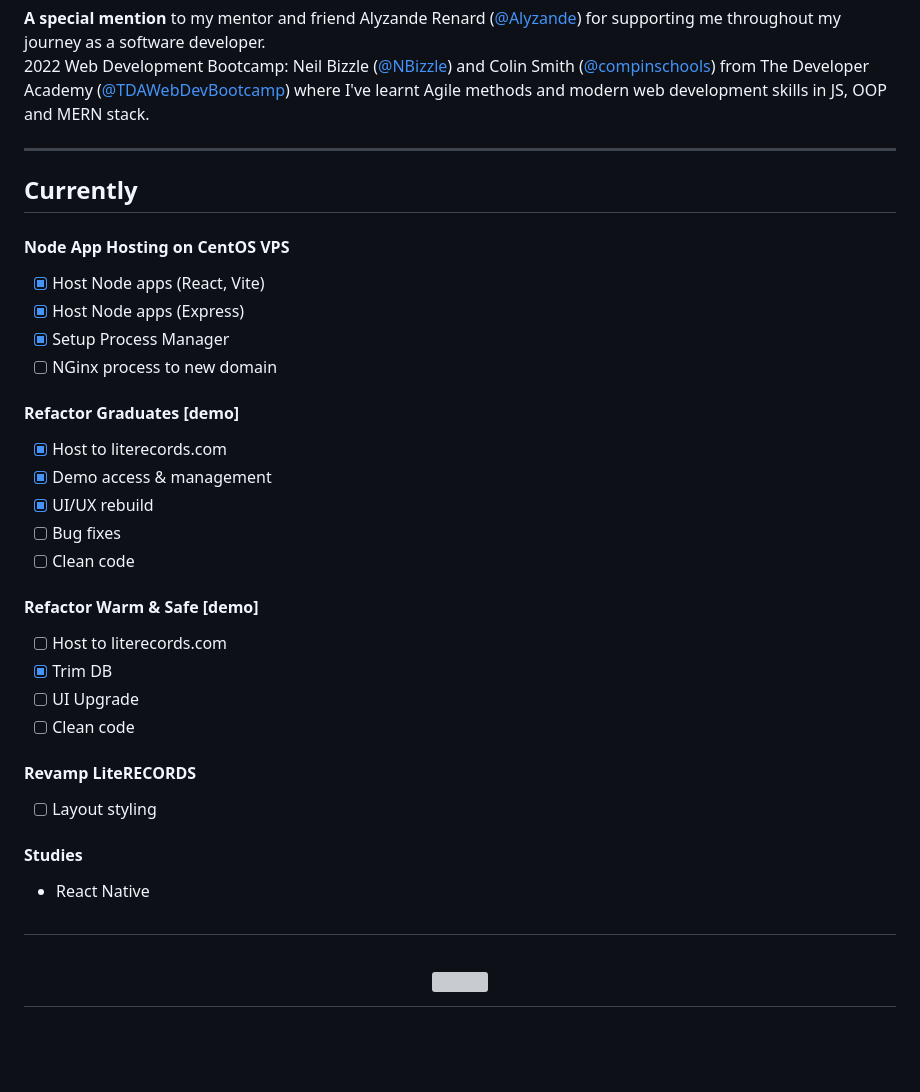
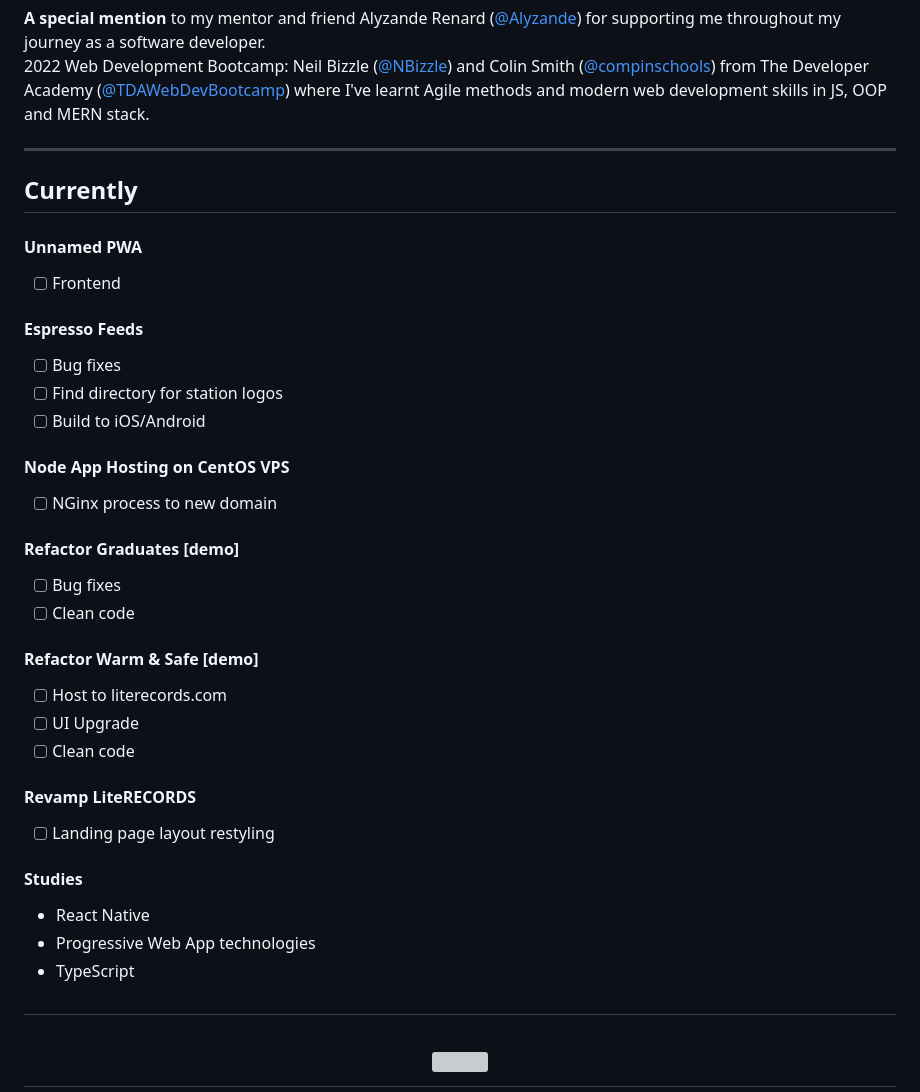
Before and after one commit to brrradley/brrradley, a Markdown page: README.md, the part around one of its changes. GitHub-like rendering; blank space fills up the shorter version; grey boxes are pictures that could not be loaded.

```diff
--- a/README.md
+++ b/README.md
@@ -44,30 +39,33 @@ LiteRECORDS ([literecords.com](https://literecords.com)) started out as a pet pr
 ---
 ## Currently
 
+#### Unnamed PWA
+  - [ ] Frontend
+
+#### Espresso Feeds
+  - [ ] Bug fixes
+  - [ ] Find directory for station logos
+  - [ ] Build to iOS/Android
+
 #### Node App Hosting on CentOS VPS
-  - [x] Host Node apps (React, Vite)
-  - [x] Host Node apps (Express)
-  - [x] Setup Process Manager
   - [ ] NGinx process to new domain
 
 #### Refactor Graduates [demo]
-  - [x] Host to literecords.com
-  - [x] Demo access & management
-  - [x] UI/UX rebuild
   - [ ] Bug fixes
   - [ ] Clean code
 
 #### Refactor Warm & Safe [demo]
   - [ ] Host to literecords.com
-  - [x] Trim DB
   - [ ] UI Upgrade
   - [ ] Clean code
 
 #### Revamp LiteRECORDS
-  - [ ] Layout styling
+  - [ ] Landing page layout restyling
 
 #### Studies
 * React Native
+* Progressive Web App technologies
+* TypeScript
 
 ##
 <h1 align ="center" ><a href="https://www.buymeacoffee.com/decafdevio"><img src="https://cdn.buymeacoffee.com/buttons/v2/default-yellow.png" width="200" /></a></h1>
```
Also changed, not shown: other parts of README.md (+0 -5 lines).
